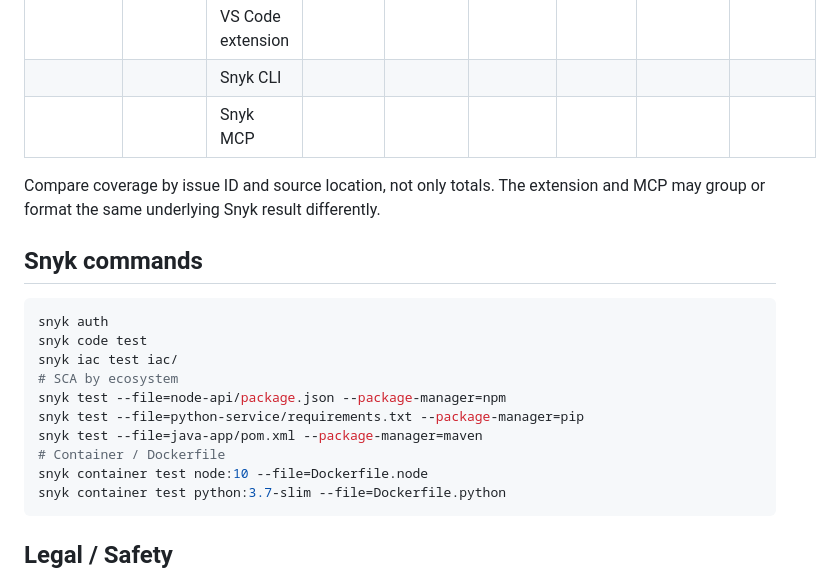
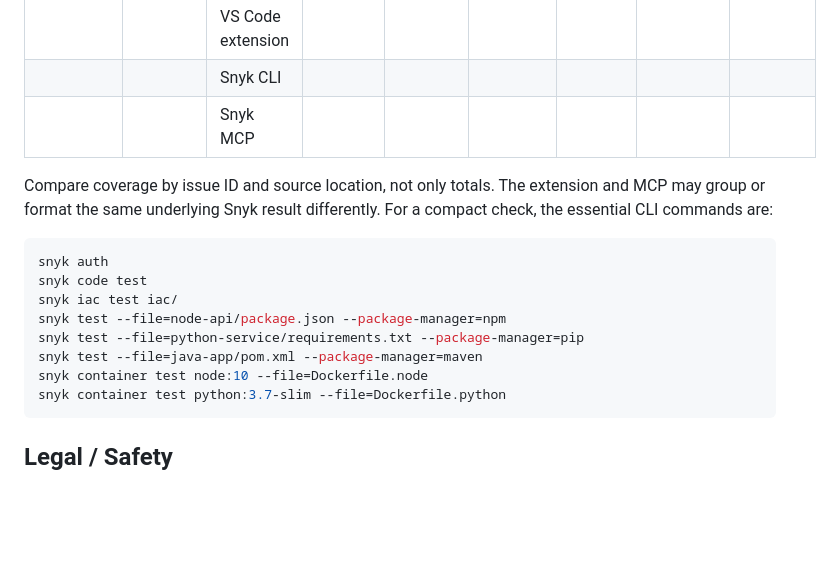
Before and after one commit to suramya12/Snyk_Test, a Markdown page: README.md, the part around one of its changes. GitHub-like rendering; blank space fills up the shorter version.

````diff
--- a/README.md
+++ b/README.md
@@ -189,19 +225,16 @@ results without merging similar findings until after collection.
 | | | Snyk MCP | | | | | | |
 
 Compare coverage by issue ID and source location, not only totals. The extension and
-MCP may group or format the same underlying Snyk result differently.
-
-## Snyk commands
+MCP may group or format the same underlying Snyk result differently. For a compact
+check, the essential CLI commands are:
 
 ```bash
 snyk auth
 snyk code test
 snyk iac test iac/
-# SCA by ecosystem
 snyk test --file=node-api/package.json --package-manager=npm
 snyk test --file=python-service/requirements.txt --package-manager=pip
 snyk test --file=java-app/pom.xml --package-manager=maven
-# Container / Dockerfile
 snyk container test node:10 --file=Dockerfile.node
 snyk container test python:3.7-slim --file=Dockerfile.python
 ```
````
Also changed, not shown: other parts of README.md (+36 -0 lines).
